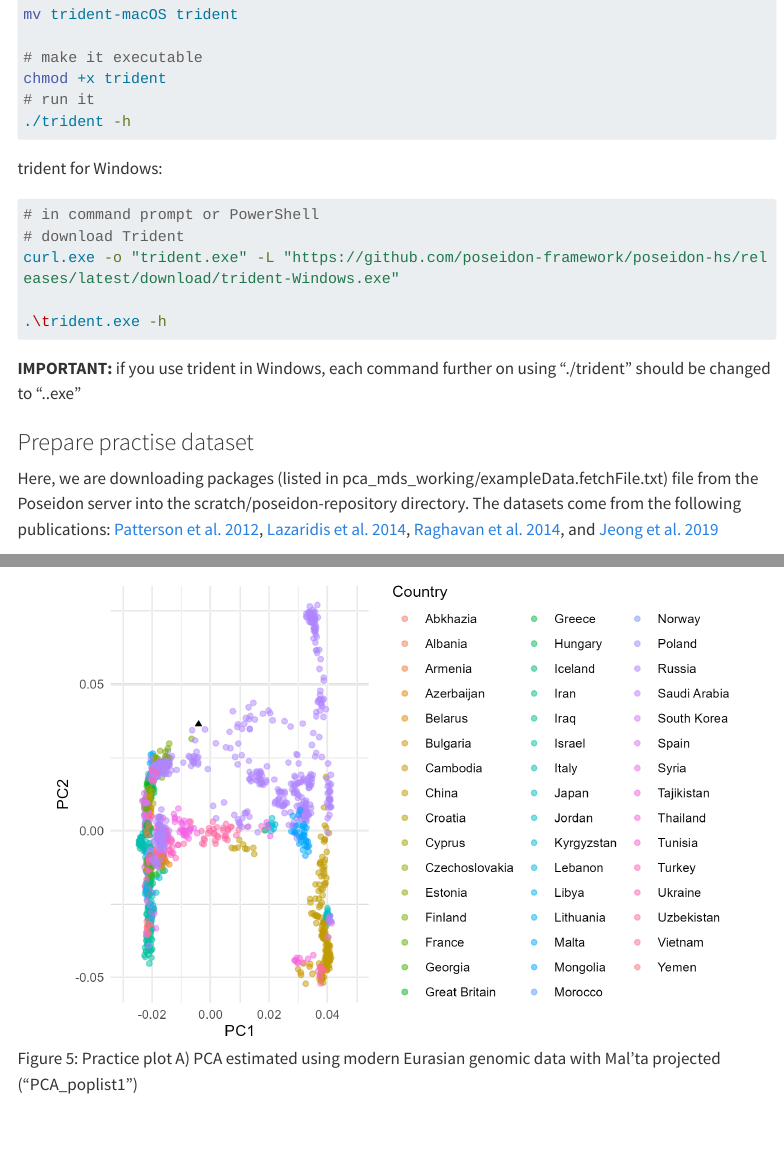
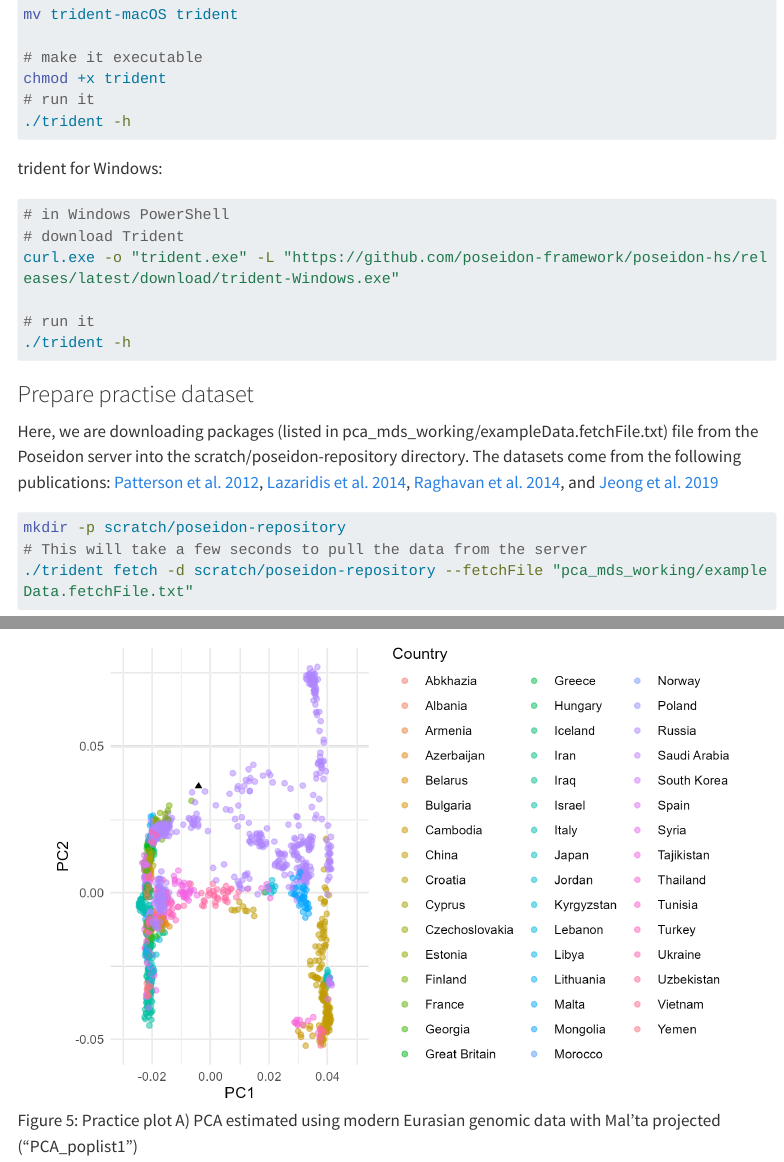
Before and after one commit to MPI-EVA-Archaeogenetics/comp_human_adna_book, a Quarto document (10_pca_mds/pca_mds.qmd): the page in a window 1100 px wide, from 6790 px down, and a second part further down, joined at a grey line. Rendered offline with R 4.5, knitr and Pandoc in place of Quarto, with nearby package versions; menus at the side of the page are left out; long lines of code are wrapped.

Commit message:
fixed commands for windows run to get along with later code

````diff
--- a/10_pca_mds/pca_mds.qmd
+++ b/10_pca_mds/pca_mds.qmd
@@ -128,14 +128,15 @@
 trident for Windows:\
 
 ```{bash}
-# in command prompt or PowerShell
+# in Windows PowerShell
 # download Trident
 curl.exe -o "trident.exe" -L "https://github.com/poseidon-framework/poseidon-hs/releases/latest/download/trident-Windows.exe"
 
-.\trident.exe -h
+# run it
+./trident -h
 
 ```
-**IMPORTANT:** if you use trident in Windows, each command further on using "./trident" should be changed to ".\trident.exe"
+
 
 
 ### Prepare practise dataset
````
